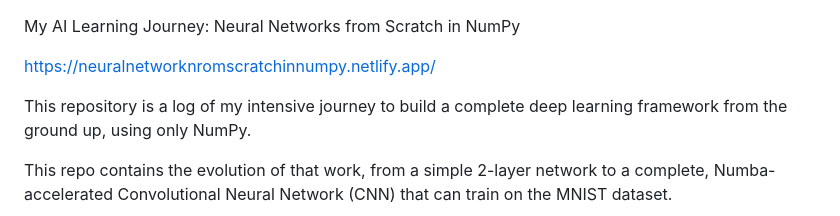
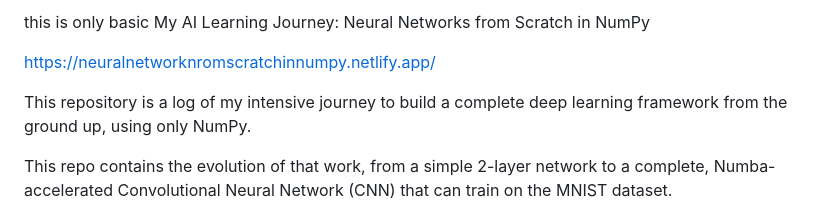
Before and after one commit to Rohit78S/A-full-summery-of-neural-networks-NN-DNN-CNN-RNN, a Markdown page: README.md, the part around the change. Drawn GitHub-style.

Commit message:
w
w

Co-Authored-By: yamauchirohit-del <247733857+yamauchirohit-del@users.noreply.github.com>

```diff
--- a/README.md
+++ b/README.md
@@ -1,3 +1,4 @@
+this is only basic
 My AI Learning Journey: Neural Networks from Scratch in NumPy
 
 https://neuralnetworknromscratchinnumpy.netlify.app/
```
